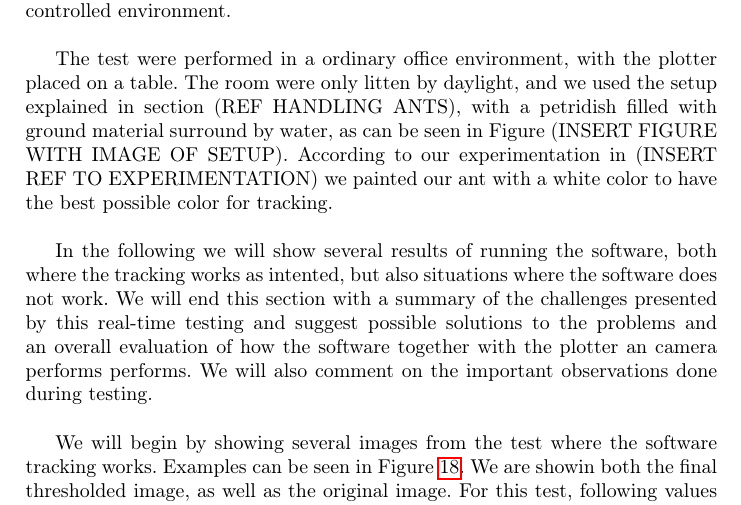
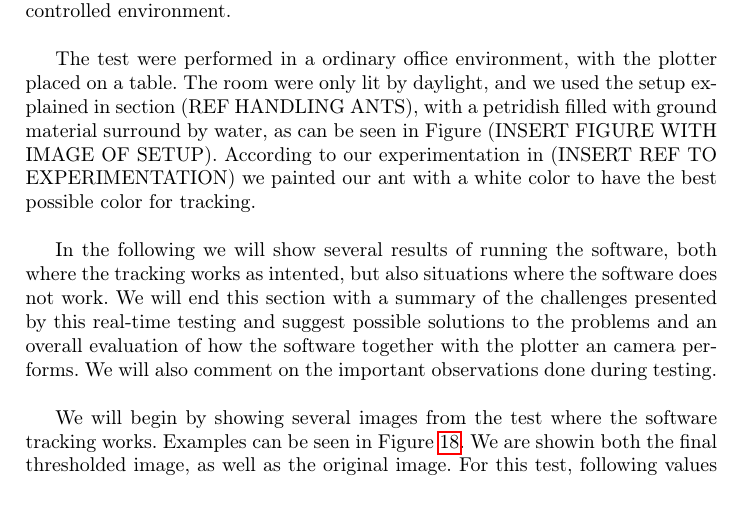
Before and after one commit to Aaes/TermiteTracker, a LaTeX thesis (Report/Report.tex, which reads Report/Evaluation.tex): part of page 25 of 32, cut so that both start at the same text. Compiled offline with pdfLaTeX.

Commit message:
minor typo corrections

```diff
--- a/Report/Evaluation.tex
+++ b/Report/Evaluation.tex
@@ -17,9 +17,9 @@
 
 Having solved the problem of finding an ant on a single image and integrated our software with the XY-plotter and camera, this section focus on testing how the integrated solution works with a video feed of an ant running arond in a controlled environment.\\
 
-The test were performed in a ordinary office environment, with the plotter placed on a table. The room were only litten by daylight, and we used the setup explained in section (REF HANDLING ANTS), with a petridish filled with ground material surround by water, as can be seen in Figure (INSERT FIGURE WITH IMAGE OF SETUP). According to our experimentation in (INSERT REF TO EXPERIMENTATION) we painted our ant with a white color to have the best possible color for tracking.\\
+The test were performed in a ordinary office environment, with the plotter placed on a table. The room were only lit by daylight, and we used the setup explained in section (REF HANDLING ANTS), with a petridish filled with ground material surround by water, as can be seen in Figure (INSERT FIGURE WITH IMAGE OF SETUP). According to our experimentation in (INSERT REF TO EXPERIMENTATION) we painted our ant with a white color to have the best possible color for tracking.\\
 
-In the following we will show several results of running the software, both where the tracking works as intented, but also situations where the software does not work. We will end this section with a summary of the challenges presented by this real-time testing and suggest possible solutions to the problems and an overall evaluation of how the software together with the plotter an camera performs performs. We will also comment on the important observations done during testing.\\
+In the following we will show several results of running the software, both where the tracking works as intented, but also situations where the software does not work. We will end this section with a summary of the challenges presented by this real-time testing and suggest possible solutions to the problems and an overall evaluation of how the software together with the plotter an camera performs. We will also comment on the important observations done during testing.\\
 
 We will begin by showing several images from the test where the software tracking works. Examples can be seen in Figure \ref{fig:ant_tracking}. We are showin both the final thresholded image, as well as the original image. For this test, following values were used $\alpha = 2.0$ and $T = 240$.\\
 
```
Also changed, not shown: 1 other file.
